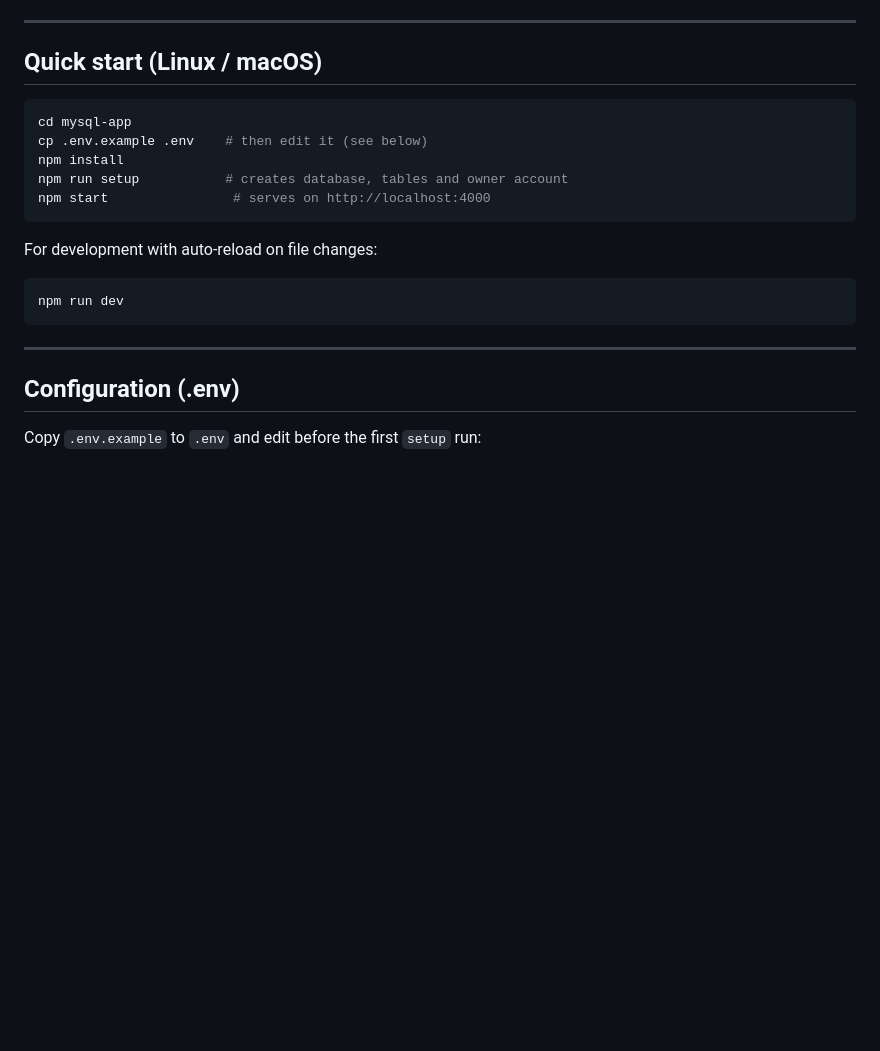
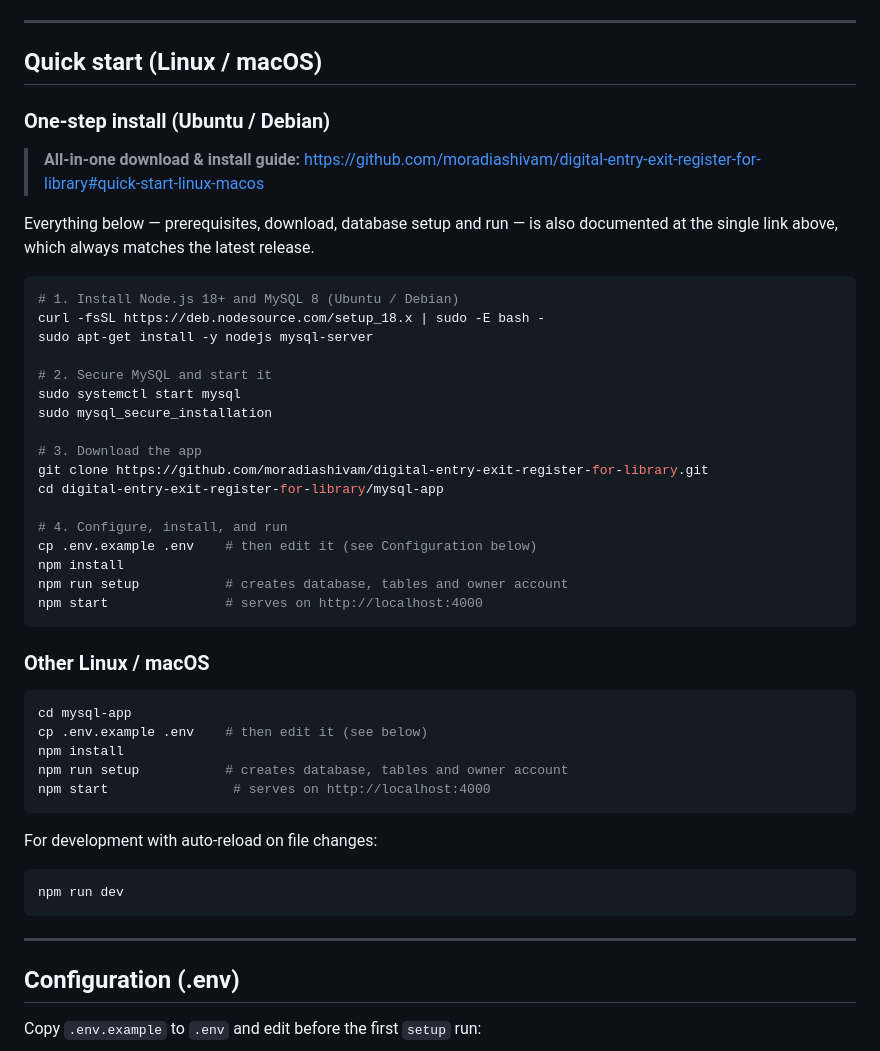
Before and after one commit to moradiashivam/digital-entry-exit-register-for-library, a Markdown page: README.md, the part around the change. Drawn GitHub-style; blank space fills up the shorter version.

Commit message:
Enhance README with Ubuntu/Debian installation steps
Added one-step install guide for Ubuntu/Debian in README.

````diff
--- a/README.md
+++ b/README.md
@@ -181,6 +181,35 @@ C++ bridge (see `kiosk-bridge/`).
 
 ## Quick start (Linux / macOS)
 
+### One-step install (Ubuntu / Debian)
+
+> **All-in-one download & install guide:** <https://github.com/moradiashivam/digital-entry-exit-register-for-library#quick-start-linux-macos>
+
+Everything below — prerequisites, download, database setup and run — is also
+documented at the single link above, which always matches the latest release.
+
+```bash
+# 1. Install Node.js 18+ and MySQL 8 (Ubuntu / Debian)
+curl -fsSL https://deb.nodesource.com/setup_18.x | sudo -E bash -
+sudo apt-get install -y nodejs mysql-server
+
+# 2. Secure MySQL and start it
+sudo systemctl start mysql
+sudo mysql_secure_installation
+
+# 3. Download the app
+git clone https://github.com/moradiashivam/digital-entry-exit-register-for-library.git
+cd digital-entry-exit-register-for-library/mysql-app
+
+# 4. Configure, install, and run
+cp .env.example .env    # then edit it (see Configuration below)
+npm install
+npm run setup           # creates database, tables and owner account
+npm start               # serves on http://localhost:4000
+```
+
+### Other Linux / macOS
+
 ```bash
 cd mysql-app
 cp .env.example .env    # then edit it (see below)
@@ -196,7 +225,6 @@ npm run dev
 ```
 
 ---
-
 ## Configuration (.env)
 
 Copy `.env.example` to `.env` and edit before the first `setup` run:
````
